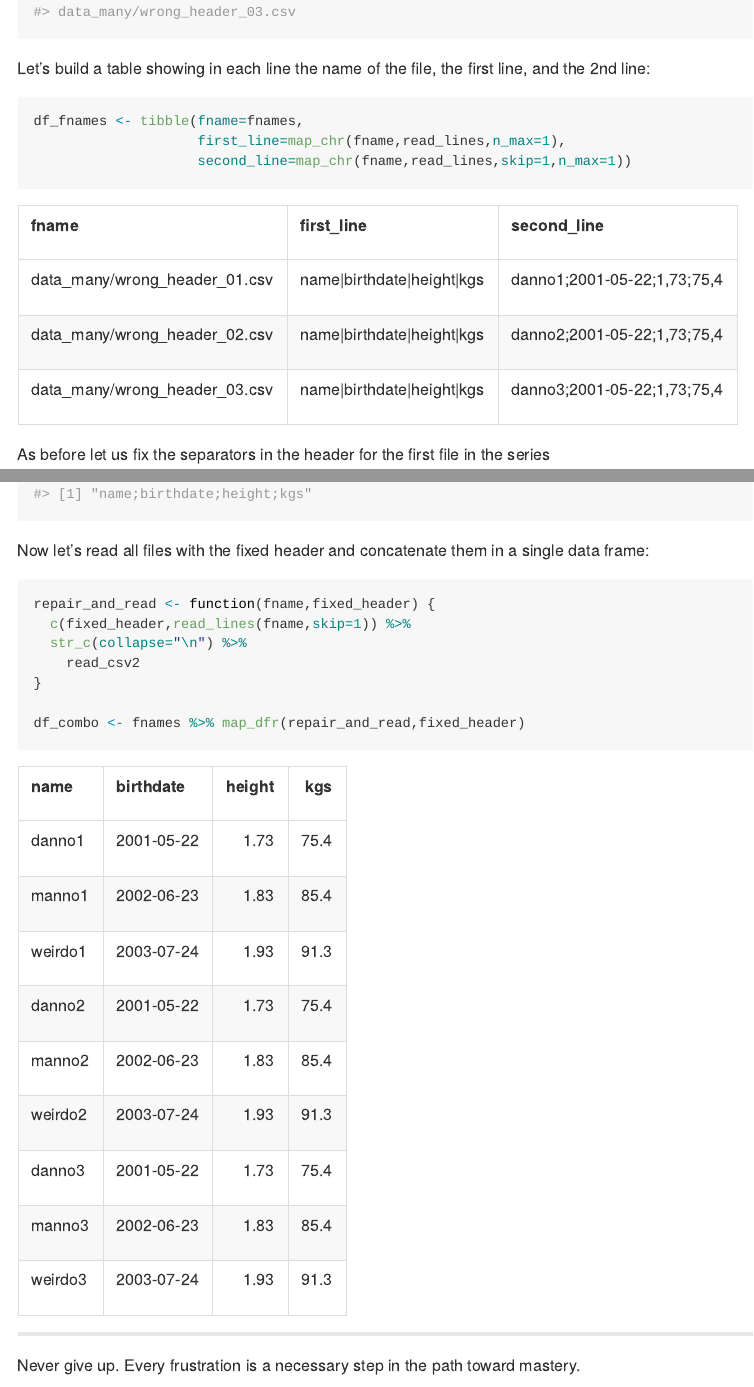
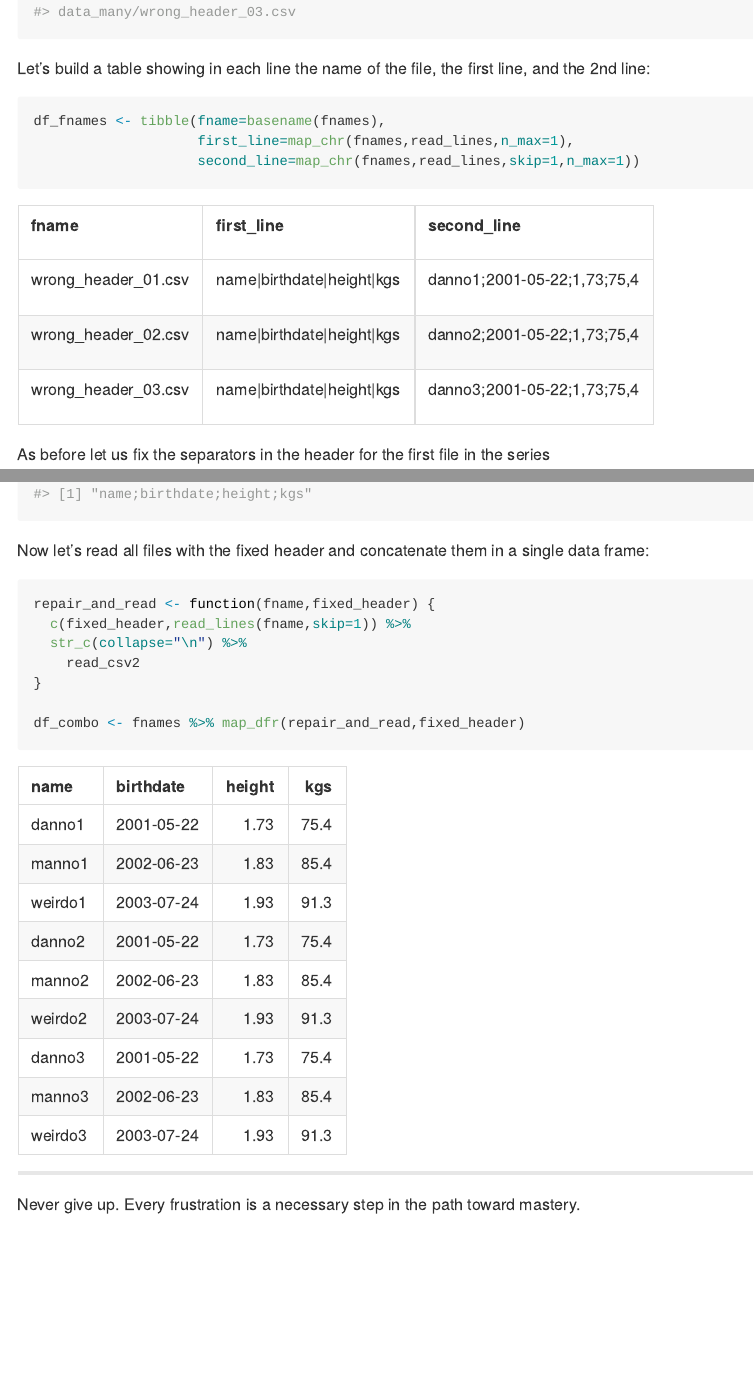
Before and after one commit to dan-reznik/MP-header_has_diff_separators, an R Markdown document (README.Rmd): the page in a window 1100 px wide, from 3410 px down, and a second part further down, joined at a grey line. The pictures show the output file README.md that the author committed with the source, drawn offline in the style of GitHub.

Commit message:
fixed table width and fnames

````diff
--- a/README.Rmd
+++ b/README.Rmd
@@ -152,9 +152,9 @@ fnames
 Let's build a table showing in each line the name of the file, the first line, and the 2nd line:
 
 ```{r,output=F}
-df_fnames <- tibble(fname=fnames,
-                    first_line=map_chr(fname,read_lines,n_max=1),
-                    second_line=map_chr(fname,read_lines,skip=1,n_max=1))
+df_fnames <- tibble(fname=basename(fnames),
+                    first_line=map_chr(fnames,read_lines,n_max=1),
+                    second_line=map_chr(fnames,read_lines,skip=1,n_max=1))
 ```
 
 ```{r,echo=F,out.width="100%"}
````
Also changed, not shown: README.md, 6 other files.
